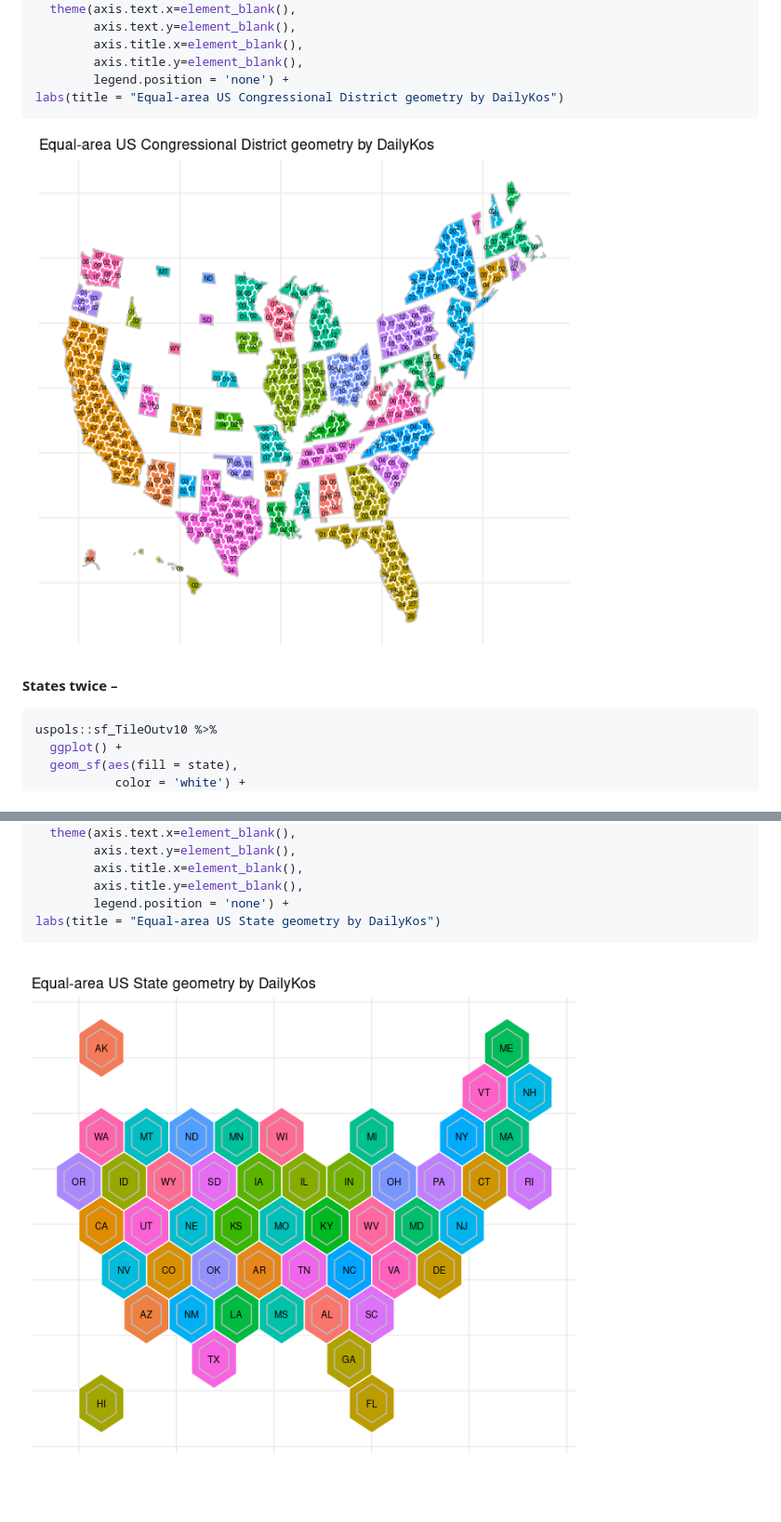
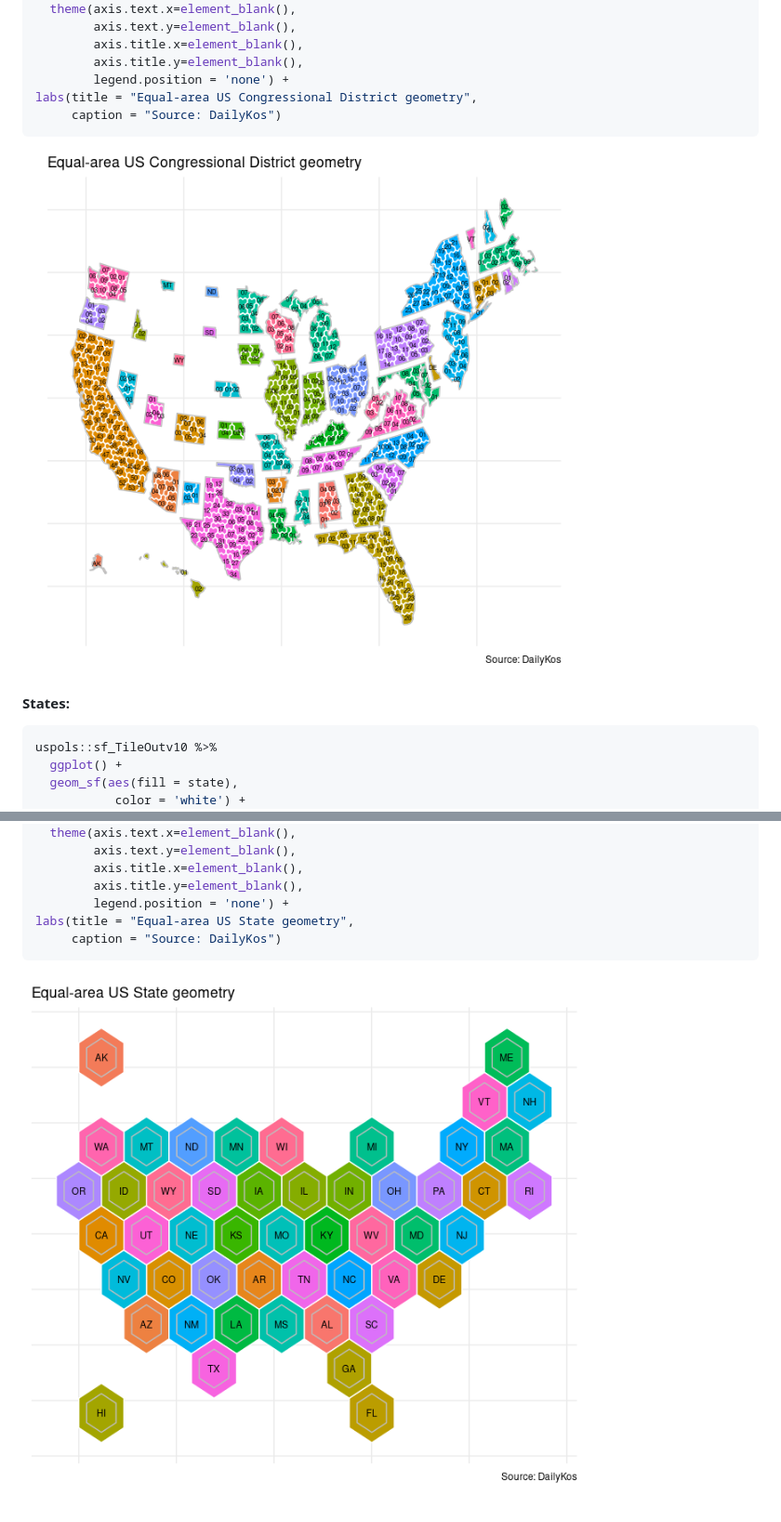
Before and after one commit to jaytimm/PresElectionResults, a Markdown page: README.md, 2 parts joined by grey strips. Shown: that part at 93% size. Rendered like a GitHub page; pictures changed too: figure-markdown_github/unnamed-chunk-8-1.png, figure-markdown_github/unnamed-chunk-9-1.png.

Commit message:
re

````diff
--- a/README.md
+++ b/README.md
@@ -329,12 +330,13 @@ uspols::sf_HexCDv21 %>%
         axis.title.x=element_blank(),
         axis.title.y=element_blank(),
         legend.position = 'none') +
-labs(title = "Equal-area US Congressional District geometry by DailyKos")
+labs(title = "Equal-area US Congressional District geometry",
+     caption = "Source: DailyKos")
 ```
 
 ![](figure-markdown_github/unnamed-chunk-8-1.png)
 
-#### States twice –
+#### States:
 
 ``` r
 uspols::sf_TileOutv10 %>%
@@ -357,7 +359,8 @@ uspols::sf_TileOutv10 %>%
         axis.title.x=element_blank(),
         axis.title.y=element_blank(),
         legend.position = 'none') +
-labs(title = "Equal-area US State geometry by DailyKos")
+labs(title = "Equal-area US State geometry",
+     caption = "Source: DailyKos")
 ```
 
 ![](figure-markdown_github/unnamed-chunk-9-1.png)
````
Also changed, not shown: other parts of README.md (+3 -2 lines), 2 other files.
